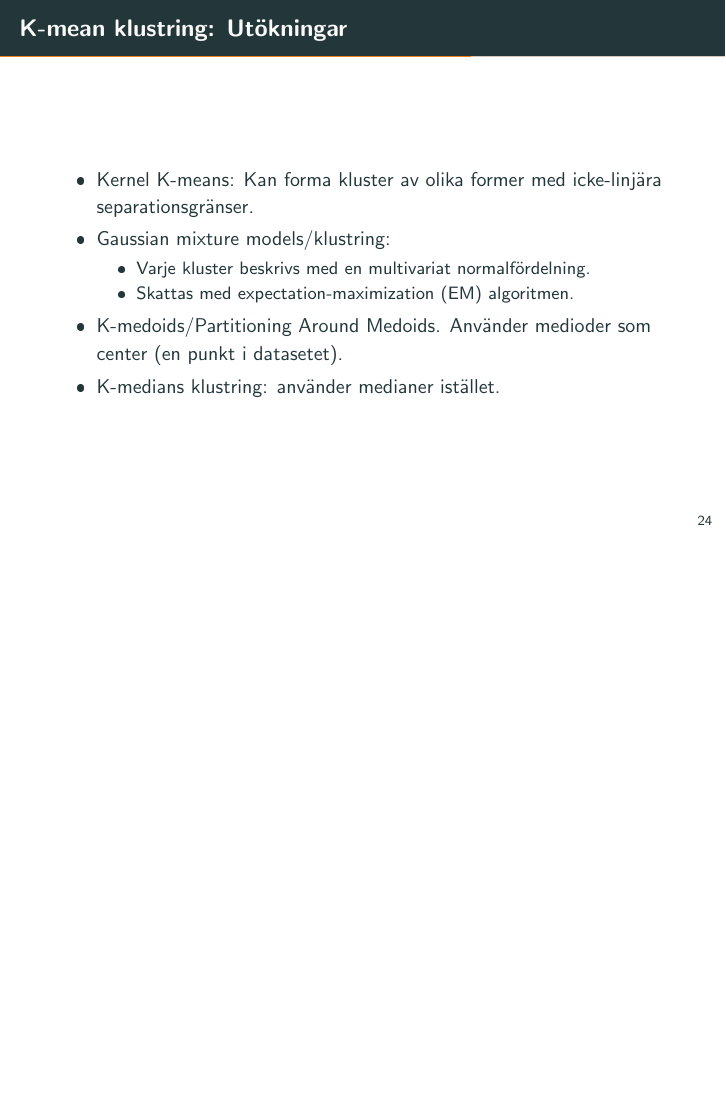
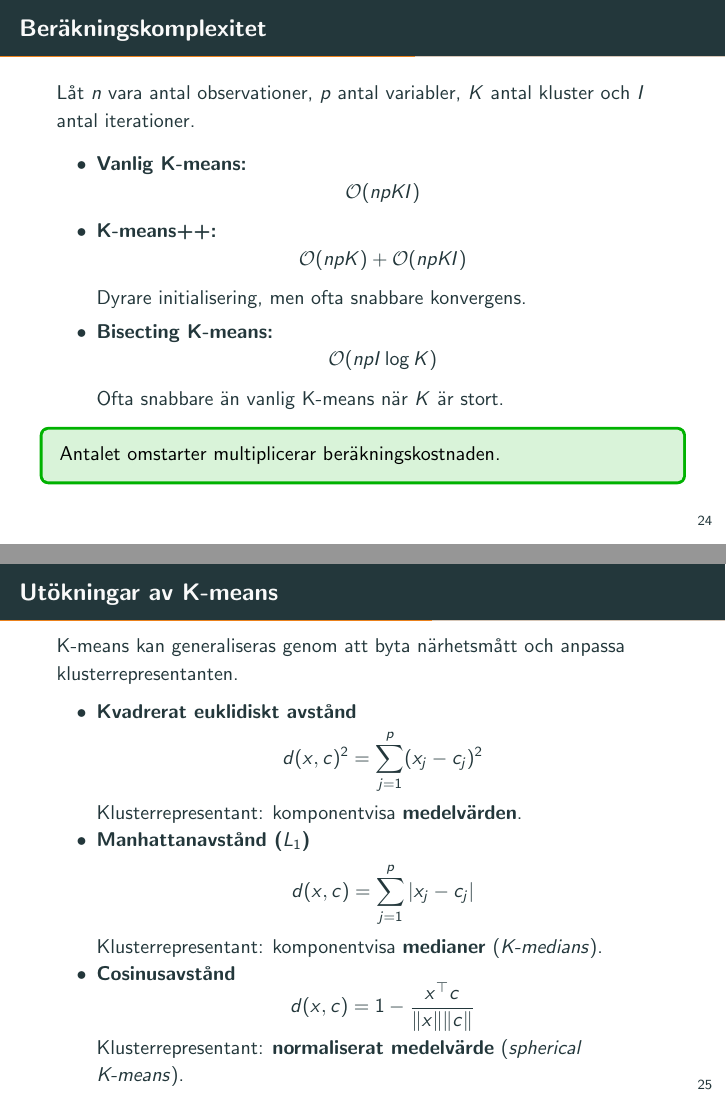
Before and after one commit to STIMALiU/732G57_ML, LaTeX slides (lectures/lecture9/l9_josef.tex): page 25 of 38 before the commit and pages 25 and 26 of 43 after it, the two joined at a grey line, the shorter picture padded with empty space. The pictures show the PDF file lectures/lecture9/l9_josef.pdf that the author committed with the source.

Commit message:
updates lecture 9

```diff
--- a/lectures/lecture9/l9_josef.tex
+++ b/lectures/lecture9/l9_josef.tex
@@ -199,4 +200,7 @@
     \includegraphics[width=1.1\textwidth]{figs/k-means Illustration1.png}
 \end{frame}
 
-\begin{frame}{K-means klustring}
+\begin{frame}{K-means: Val av startvärden}
+    K-means behöver $K$ initiala centroider. Två klassiska metoder är:
+
+    \begin{itemize}
@@ -202,0 +213,5 @@
+    \end{itemize}
+
+    \vspace{0.3cm}
+
+    \begin{itemize}
@@ -203,3 +221,9 @@
+        \texttt{nstart = 50}.
+    \end{itemize}
+\end{frame}
+
+
+\begin{frame}{K-means klustring: Slumpmässig indelning}
 
     \includegraphics[width=\textwidth]{figs/K-means clustering.png}
     Från An Introduction to Statistical Learning with Applications in R av Gareth James, Daniela Witten, Trevor
@@ -255,3 +279,5 @@ Hastie, Robert Tibshirani
 
 \end{frame}
 
+
+\begin{frame}{K-means: exempel}
@@ -342,4 +375,62 @@ Hastie, Robert Tibshirani
 
 \end{frame}
 
-\begin{frame}{K-mean klustring: Utökningar}
+
+\begin{frame}{Beräkningskomplexitet}
+    Låt $n$ vara antal observationer, $p$ antal variabler,
+    $K$ antal kluster och $I$ antal iterationer.
+
+    \begin{itemize}
+        \item \textbf{Vanlig K-means:}
+        \[
+            \mathcal{O}(npKI)
+        \]
+
+        \item \textbf{K-means++:}
+        \[
+            \mathcal{O}(npK) + \mathcal{O}(npKI)
+        \]
+        Dyrare initialisering, men ofta snabbare konvergens.
+
+        \item \textbf{Bisecting K-means:}
+        \[
+          \mathcal{O}(npI\log K)
+        \]
+        Ofta snabbare än vanlig K-means när $K$ är stort.
+    \end{itemize}
+
+    \begin{greenbox}
+        Antalet omstarter multiplicerar beräkningskostnaden.
+    \end{greenbox}
+\end{frame}
+
+\begin{frame}{Utökningar av K-means}
+    K-means kan generaliseras genom att byta närhetsmått och anpassa
+    klusterrepresentanten.
+
+    \begin{itemize}
+        \item \textbf{Kvadrerat euklidiskt avstånd}
+        \[
+            d(x,c)^2 = \sum_{j=1}^{p}(x_j-c_j)^2
+        \]
+        Klusterrepresentant: komponentvisa \textbf{medelvärden}.
+
+        \item \textbf{Manhattanavstånd ($L_1$)}
+        \[
+            d(x,c) = \sum_{j=1}^{p}|x_j-c_j|
+        \]
+        Klusterrepresentant: komponentvisa \textbf{medianer}
+        (\textit{K-medians}).
+
+        \item \textbf{Cosinusavstånd}
+        \[
+            d(x,c) = 1-\frac{x^\top c}{\lVert x\rVert\lVert c\rVert}
+        \]
+        Klusterrepresentant: \textbf{normaliserat medelvärde}
+        (\textit{spherical K-means}).
+
+    \end{itemize}
+\end{frame}
+
+
+\begin{frame}{K-medians}
@@ -345,0 +468,19 @@ Hastie, Robert Tibshirani
+\begin{frame}{K-means med cosinusavstånd}
+    K-means med cosinusavstånd kallas ofta
+    \textbf{spherical K-means}.
+
+    \begin{itemize}
+        \item Observationerna normaliseras till längd 1:
+        \[
+            \widetilde{x}_i
+            =
+            \frac{x_i}{\lVert x_i\rVert}.
+        \]
+
+        \item Klustertillhörighet bestäms med cosinusavstånd:
+        \[
+            d(x,c_k)
+            =
+            1-
+            \frac{x^\top c_k}
+                 {\lVert x\rVert\lVert c_k\rVert}.
@@ -345,0 +494,15 @@ Hastie, Robert Tibshirani
+    \end{itemize}
+\end{frame}
+
+\begin{frame}{Spherical K-means: Tillämpningar}
+    Spherical K-means grupperar observationer efter
+    \textbf{riktning} snarare än efter vektorernas storlek.
+
+    \begin{itemize}
+        \item \textbf{Dokumentklustring:}
+              ordindikatorer, ordfrekvenser
+
+        \item \textbf{Högdimensionella och glesa data:}
+              många variabler men relativt få värden skilda från noll.
+
+        \item \textbf{Vektorinbäddningar:}
@@ -346,3 +514,12 @@ Hastie, Robert Tibshirani
+    \end{itemize}
+
+    \begin{greenbox}
+        Metoden är särskilt användbar när vektorernas riktning är
+        viktigare än deras längd.
+    \end{greenbox}
+\end{frame}
+
+\begin{frame}{Utökningar av K-means}
 
     \begin{itemize}
         \item Kernel K-means: Kan forma kluster av olika former med icke-linjära separationsgränser.
@@ -351,8 +528,7 @@ Hastie, Robert Tibshirani
             \item Varje kluster beskrivs med en multivariat normalfördelning.
             \item Skattas med expectation-maximization (EM) algoritmen.
         \end{itemize}
-        \item K-medoids/Partitioning Around Medoids. Använder medioder som center (en punkt i datasetet).
-        \item K-medians klustring: använder medianer istället.
+        \item K-medoids/Partitioning Around Medoids (PAM). Använder medioder som center (en punkt i datasetet).
     \end{itemize}
 
 \end{frame}
```
Also changed, not shown: lectures/lecture9/l9_josef.pdf, lectures/lecture9/l9_josef.tex (94 more changed lines), 4 other files.
